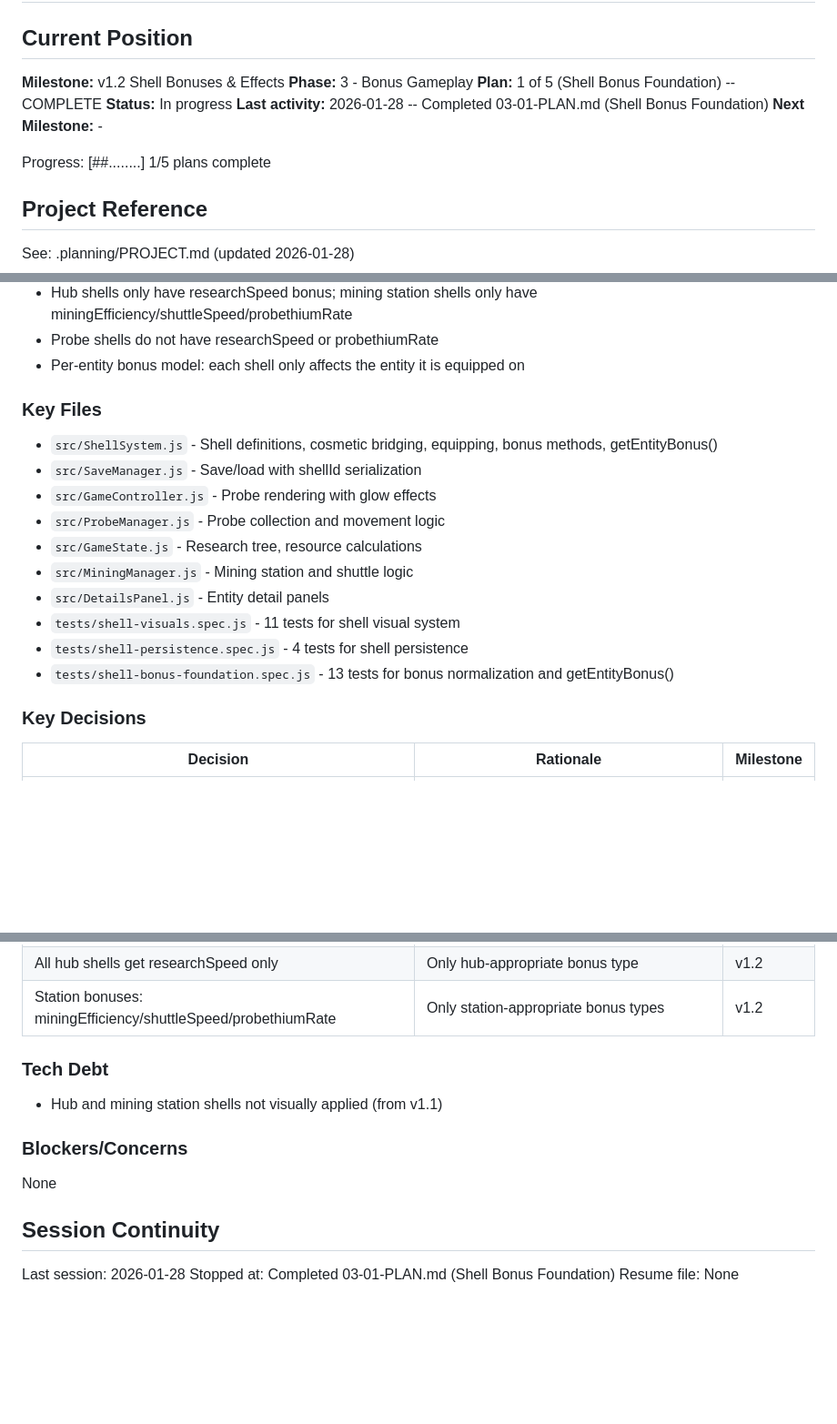
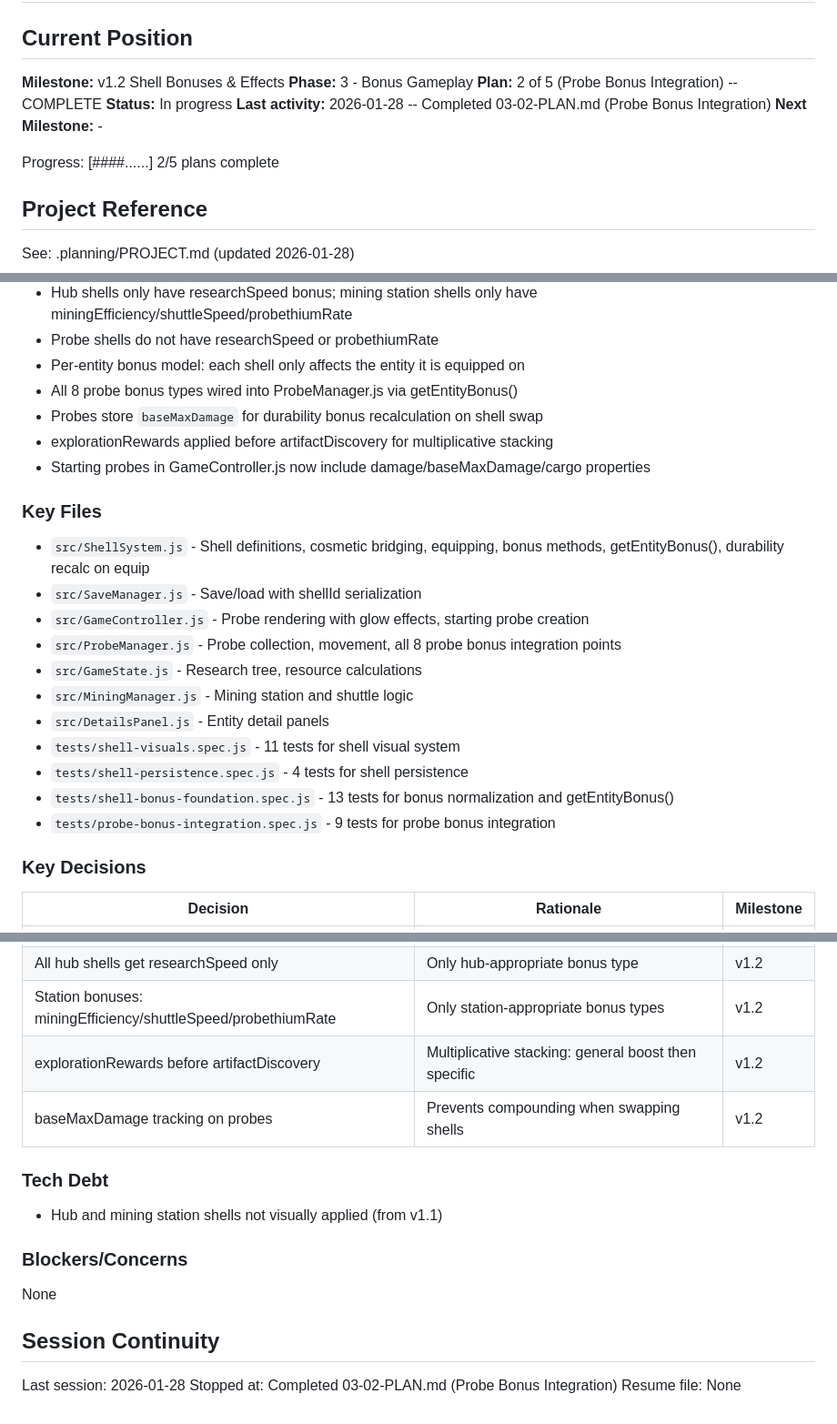
Before and after one commit to jalyper/Probetheus, a Markdown page: .planning/STATE.md, 3 parts joined by grey strips. Shown at 91% size. Drawn GitHub-style; blank space fills up the shorter version.

Commit message:
docs(03-02): complete probe bonus integration plan
Tasks completed: 2/2
- Task 1: Wire signal and range bonuses (PBON-01, PBON-02, PBON-03)
- Task 2: Wire survival, discovery, and yield bonuses (PBON-04 through PBON-08)

SUMMARY: .planning/phases/03-bonus-gameplay/03-02-SUMMARY.md

```diff
--- a/.planning/STATE.md
+++ b/.planning/STATE.md
@@ -4,12 +4,12 @@
 
 **Milestone:** v1.2 Shell Bonuses & Effects
 **Phase:** 3 - Bonus Gameplay
-**Plan:** 1 of 5 (Shell Bonus Foundation) -- COMPLETE
+**Plan:** 2 of 5 (Probe Bonus Integration) -- COMPLETE
 **Status:** In progress
-**Last activity:** 2026-01-28 -- Completed 03-01-PLAN.md (Shell Bonus Foundation)
+**Last activity:** 2026-01-28 -- Completed 03-02-PLAN.md (Probe Bonus Integration)
 **Next Milestone:** -
 
-Progress: [##........] 1/5 plans complete
+Progress: [####......] 2/5 plans complete
 
 ## Project Reference
 
@@ -38,18 +38,23 @@ See: .planning/PROJECT.md (updated 2026-01-28)
 - Hub shells only have researchSpeed bonus; mining station shells only have miningEfficiency/shuttleSpeed/probethiumRate
 - Probe shells do not have researchSpeed or probethiumRate
 - Per-entity bonus model: each shell only affects the entity it is equipped on
+- All 8 probe bonus types wired into ProbeManager.js via getEntityBonus()
+- Probes store `baseMaxDamage` for durability bonus recalculation on shell swap
+- explorationRewards applied before artifactDiscovery for multiplicative stacking
+- Starting probes in GameController.js now include damage/baseMaxDamage/cargo properties
 
 ### Key Files
-- `src/ShellSystem.js` - Shell definitions, cosmetic bridging, equipping, bonus methods, getEntityBonus()
+- `src/ShellSystem.js` - Shell definitions, cosmetic bridging, equipping, bonus methods, getEntityBonus(), durability recalc on equip
 - `src/SaveManager.js` - Save/load with shellId serialization
-- `src/GameController.js` - Probe rendering with glow effects
-- `src/ProbeManager.js` - Probe collection and movement logic
+- `src/GameController.js` - Probe rendering with glow effects, starting probe creation
+- `src/ProbeManager.js` - Probe collection, movement, all 8 probe bonus integration points
 - `src/GameState.js` - Research tree, resource calculations
 - `src/MiningManager.js` - Mining station and shuttle logic
 - `src/DetailsPanel.js` - Entity detail panels
 - `tests/shell-visuals.spec.js` - 11 tests for shell visual system
 - `tests/shell-persistence.spec.js` - 4 tests for shell persistence
 - `tests/shell-bonus-foundation.spec.js` - 13 tests for bonus normalization and getEntityBonus()
+- `tests/probe-bonus-integration.spec.js` - 9 tests for probe bonus integration
 
 ### Key Decisions
 | Decision | Rationale | Milestone |
@@ -65,6 +70,8 @@ See: .planning/PROJECT.md (updated 2026-01-28)
 | Remove probethiumRate from probe shells | Probes don't mine; only station-appropriate | v1.2 |
 | All hub shells get researchSpeed only | Only hub-appropriate bonus type | v1.2 |
 | Station bonuses: miningEfficiency/shuttleSpeed/probethiumRate | Only station-appropriate bonus types | v1.2 |
+| explorationRewards before artifactDiscovery | Multiplicative stacking: general boost then specific | v1.2 |
+| baseMaxDamage tracking on probes | Prevents compounding when swapping shells | v1.2 |
 
 ### Tech Debt
 - Hub and mining station shells not visually applied (from v1.1)
@@ -75,5 +82,5 @@ None
 ## Session Continuity
 
 Last session: 2026-01-28
-Stopped at: Completed 03-01-PLAN.md (Shell Bonus Foundation)
+Stopped at: Completed 03-02-PLAN.md (Probe Bonus Integration)
 Resume file: None
```
Also changed, not shown: 1 other file.
